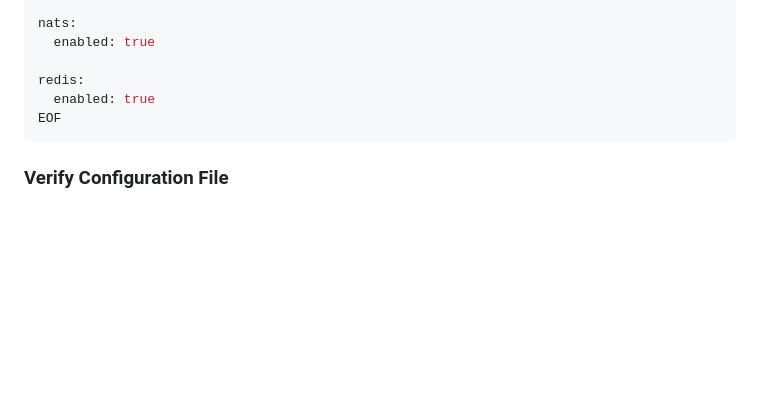
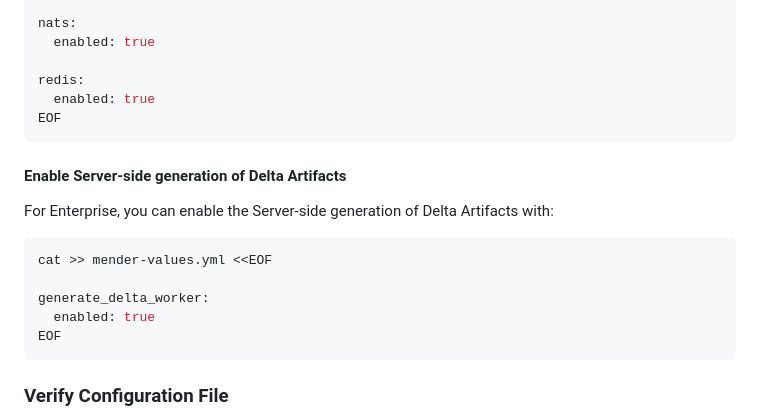
Before and after one commit to mendersoftware/mender-qa, a Markdown page: Documentation/how-to-test-server-locally-with-k8s.md, the part around the change. Rendered like a GitHub page; blank space fills up the shorter version.

Commit message:
docs: Add a note for how to optionally enable Server-Side deltas
Signed-off-by: Lluis Campos <lluis.campos@northern.tech>

````diff
--- a/Documentation/how-to-test-server-locally-with-k8s.md
+++ b/Documentation/how-to-test-server-locally-with-k8s.md
@@ -319,6 +319,18 @@ redis:
 EOF
 ```
 
+#### Enable Server-side generation of Delta Artifacts
+
+For Enterprise, you can enable the Server-side generation of Delta Artifacts with:
+
+```bash
+cat >> mender-values.yml <<EOF
+
+generate_delta_worker:
+  enabled: true
+EOF
+```
+
 ### Verify Configuration File
 
 **IMPORTANT:** After creating the file, verify that all variables are correctly expanded. There should be NO occurrences of `${VARIABLE_NAME}` in the file.
````
